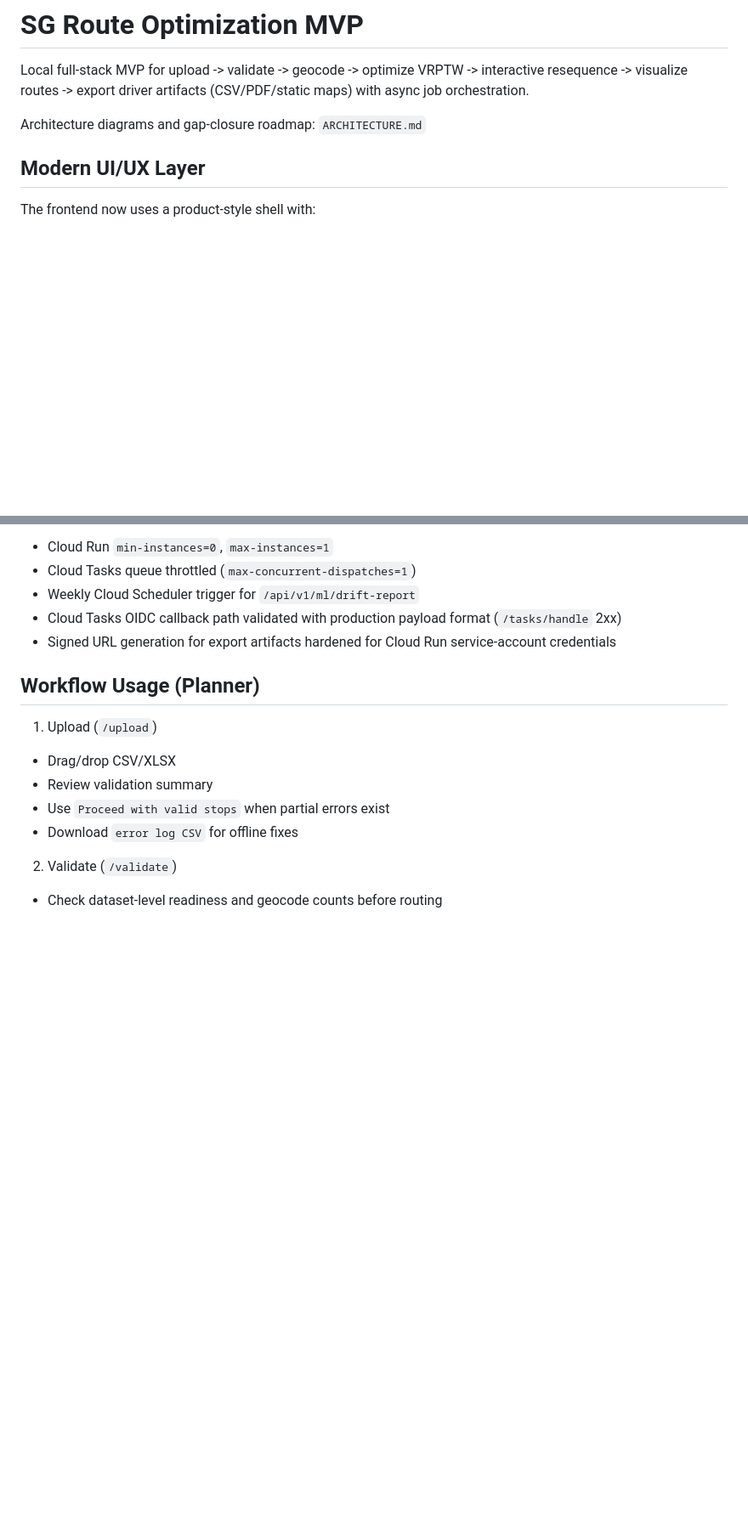
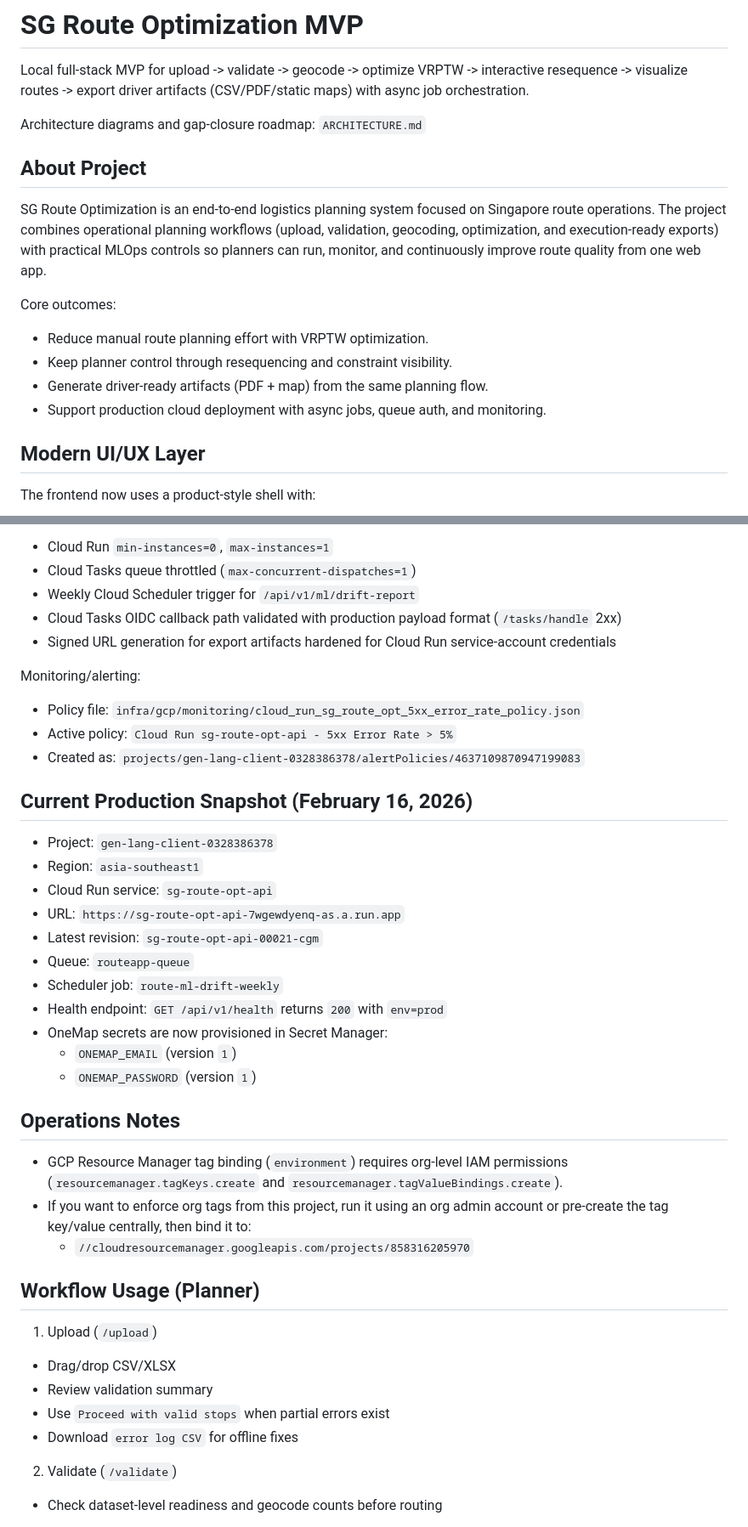
Before and after one commit to jasonjlcl/SG-Route-OPT, a Markdown page: README.md, 2 parts joined by grey strips. Shown at 85% size. Rendered like a GitHub page; blank space fills up the shorter version.

Commit message:
docs: expand project overview and production runbook

```diff
--- a/README.md
+++ b/README.md
@@ -3,6 +3,17 @@
 Local full-stack MVP for upload -> validate -> geocode -> optimize VRPTW -> interactive resequence -> visualize routes -> export driver artifacts (CSV/PDF/static maps) with async job orchestration.
 
 Architecture diagrams and gap-closure roadmap: `ARCHITECTURE.md`
+
+## About Project
+
+SG Route Optimization is an end-to-end logistics planning system focused on Singapore route operations. The project combines operational planning workflows (upload, validation, geocoding, optimization, and execution-ready exports) with practical MLOps controls so planners can run, monitor, and continuously improve route quality from one web app.
+
+Core outcomes:
+
+- Reduce manual route planning effort with VRPTW optimization.
+- Keep planner control through resequencing and constraint visibility.
+- Generate driver-ready artifacts (PDF + map) from the same planning flow.
+- Support production cloud deployment with async jobs, queue auth, and monitoring.
 
 ## Modern UI/UX Layer
 
@@ -151,6 +162,32 @@ Guardrails baked in:
 - Weekly Cloud Scheduler trigger for `/api/v1/ml/drift-report`
 - Cloud Tasks OIDC callback path validated with production payload format (`/tasks/handle` 2xx)
 - Signed URL generation for export artifacts hardened for Cloud Run service-account credentials
+
+Monitoring/alerting:
+
+- Policy file: `infra/gcp/monitoring/cloud_run_sg_route_opt_5xx_error_rate_policy.json`
+- Active policy: `Cloud Run sg-route-opt-api - 5xx Error Rate > 5%`
+- Created as: `projects/gen-lang-client-0328386378/alertPolicies/4637109870947199083`
+
+## Current Production Snapshot (February 16, 2026)
+
+- Project: `gen-lang-client-0328386378`
+- Region: `asia-southeast1`
+- Cloud Run service: `sg-route-opt-api`
+- URL: `https://sg-route-opt-api-7wgewdyenq-as.a.run.app`
+- Latest revision: `sg-route-opt-api-00021-cgm`
+- Queue: `routeapp-queue`
+- Scheduler job: `route-ml-drift-weekly`
+- Health endpoint: `GET /api/v1/health` returns `200` with `env=prod`
+- OneMap secrets are now provisioned in Secret Manager:
+  - `ONEMAP_EMAIL` (version `1`)
+  - `ONEMAP_PASSWORD` (version `1`)
+
+## Operations Notes
+
+- GCP Resource Manager tag binding (`environment`) requires org-level IAM permissions (`resourcemanager.tagKeys.create` and `resourcemanager.tagValueBindings.create`).
+- If you want to enforce org tags from this project, run it using an org admin account or pre-create the tag key/value centrally, then bind it to:
+  - `//cloudresourcemanager.googleapis.com/projects/858316205970`
 
 ## Workflow Usage (Planner)
 
```
Also changed, not shown: NEXT_CHAT_CONTEXT.md (+13 -7 lines).
